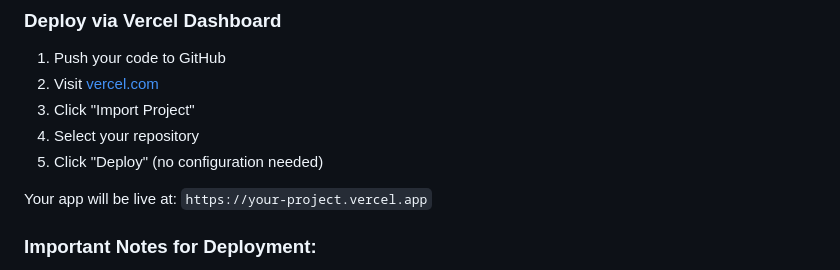
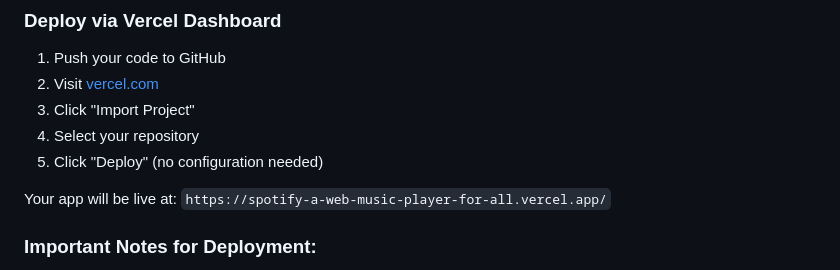
Before and after one commit to Kunalshengokar/Spotify-a-web-music-player-for-all, a Markdown page: README.md, the part around the change. Drawn GitHub-style.

Commit message:
Update live app URL in README

```diff
--- a/README.md
+++ b/README.md
@@ -182,7 +182,7 @@ vercel
 4. Select your repository
 5. Click "Deploy" (no configuration needed)
 
-Your app will be live at: `https://your-project.vercel.app`
+Your app will be live at: `https://spotify-a-web-music-player-for-all.vercel.app/`
 
 ### Important Notes for Deployment:
 - The app uses a `songs-manifest.json` file to load songs dynamically
```
